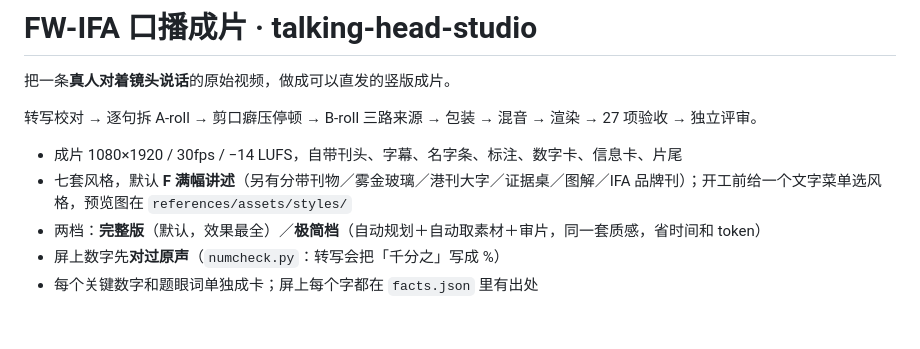
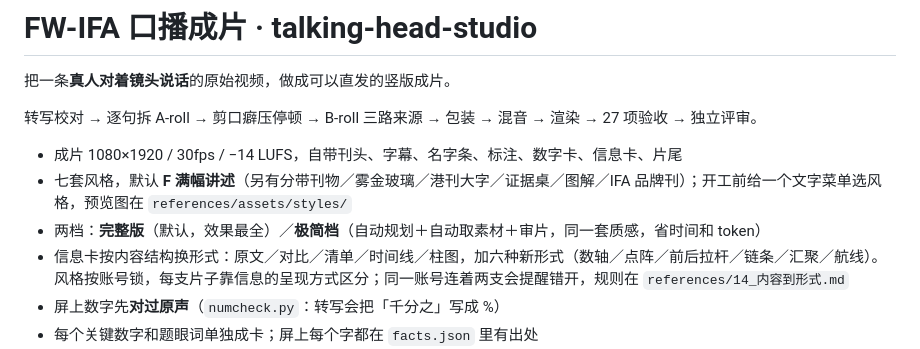
Before and after one commit to BruceWHY007/FW-IFA-talking-head-studio, a Markdown page: README.md, the part around the change. Rendered like a GitHub page; blank space fills up the shorter version.

Commit message:
README：补上六种新形式（数轴／点阵／前后拉杆／链条／汇聚／航线）与账号错开规则

```diff
--- a/README.md
+++ b/README.md
@@ -7,6 +7,7 @@
 - 成片 1080×1920 / 30fps / −14 LUFS，自带刊头、字幕、名字条、标注、数字卡、信息卡、片尾
 - 七套风格，默认 **F 满幅讲述**（另有分带刊物／雾金玻璃／港刊大字／证据桌／图解／IFA 品牌刊）；开工前给一个文字菜单选风格，预览图在 `references/assets/styles/`
 - 两档：**完整版**（默认，效果最全）／**极简档**（自动规划＋自动取素材＋审片，同一套质感，省时间和 token）
+- 信息卡按内容结构换形式：原文／对比／清单／时间线／柱图，加六种新形式（数轴／点阵／前后拉杆／链条／汇聚／航线）。风格按账号锁，每支片子靠信息的呈现方式区分；同一账号连着两支会提醒错开，规则在 `references/14_内容到形式.md`
 - 屏上数字先**对过原声**（`numcheck.py`：转写会把「千分之」写成 %）
 - 每个关键数字和题眼词单独成卡；屏上每个字都在 `facts.json` 里有出处
 - 27 项量化验收（响度、字幕对位、冻结、安全区、对比度、素材重复、暗部亮度、画面里的可读文字……）
```
